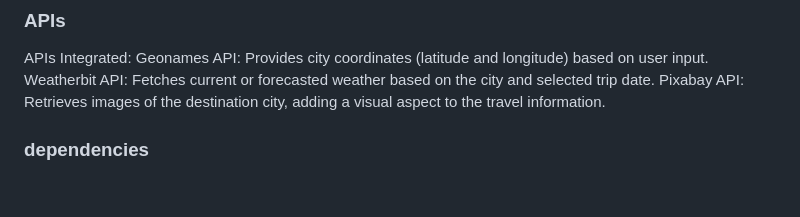
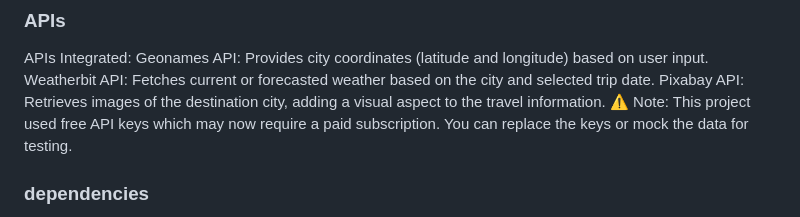
Before and after one commit to abdullah-s-noor/Travel-App, a Markdown page: README.md, the part around the change. Rendered like a GitHub page; blank space fills up the shorter version.

```diff
--- a/README.md
+++ b/README.md
@@ -26,6 +26,8 @@ APIs Integrated:
 Geonames API: Provides city coordinates (latitude and longitude) based on user input.
 Weatherbit API: Fetches current or forecasted weather based on the city and selected trip date.
 Pixabay API: Retrieves images of the destination city, adding a visual aspect to the travel information.
+⚠️ Note: This project used free API keys which may now require a paid subscription. You can replace the keys or mock the data for testing.
+
 ### dependencies
 axios: A promise-based HTTP client for making requests, often used to interact with APIs.
 clean-webpack-plugin: A Webpack plugin that cleans up the output directory before each build to remove old or unused files.
```
